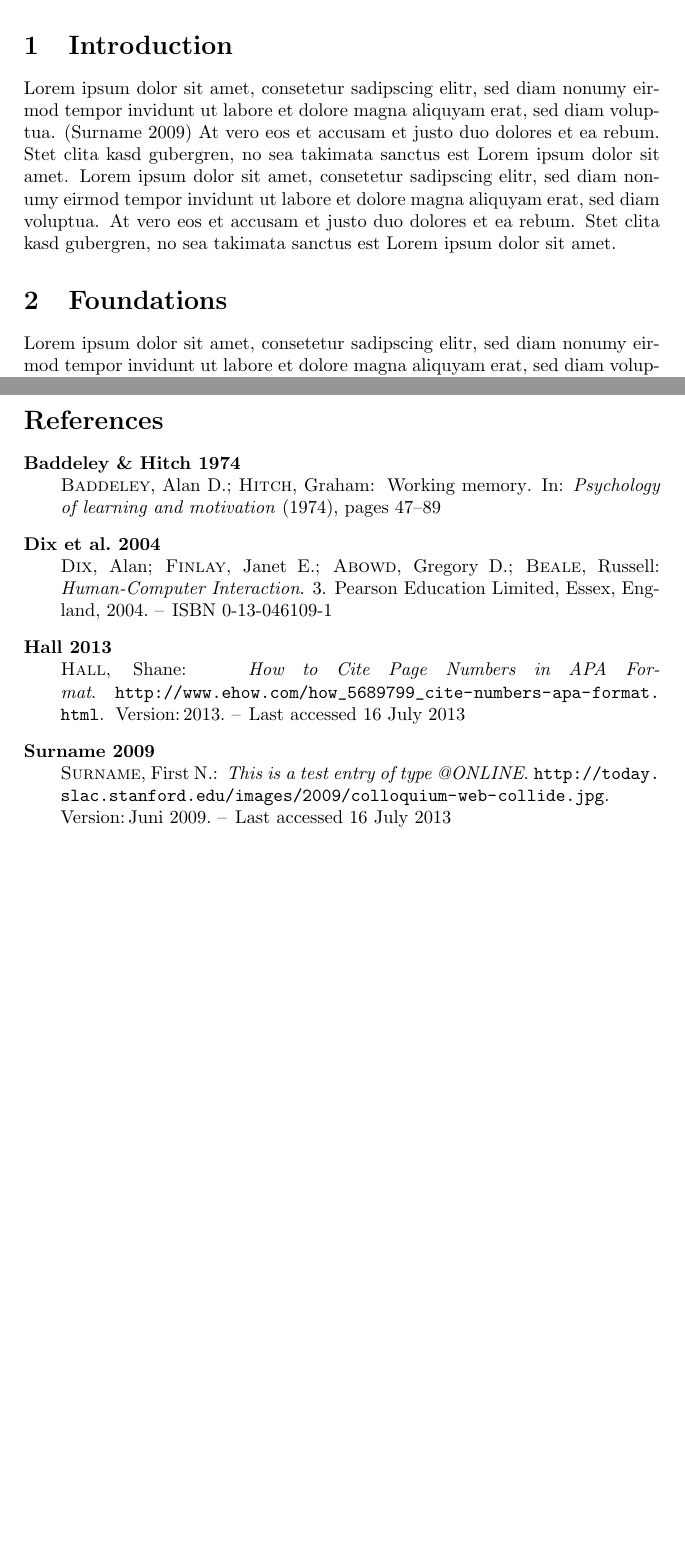
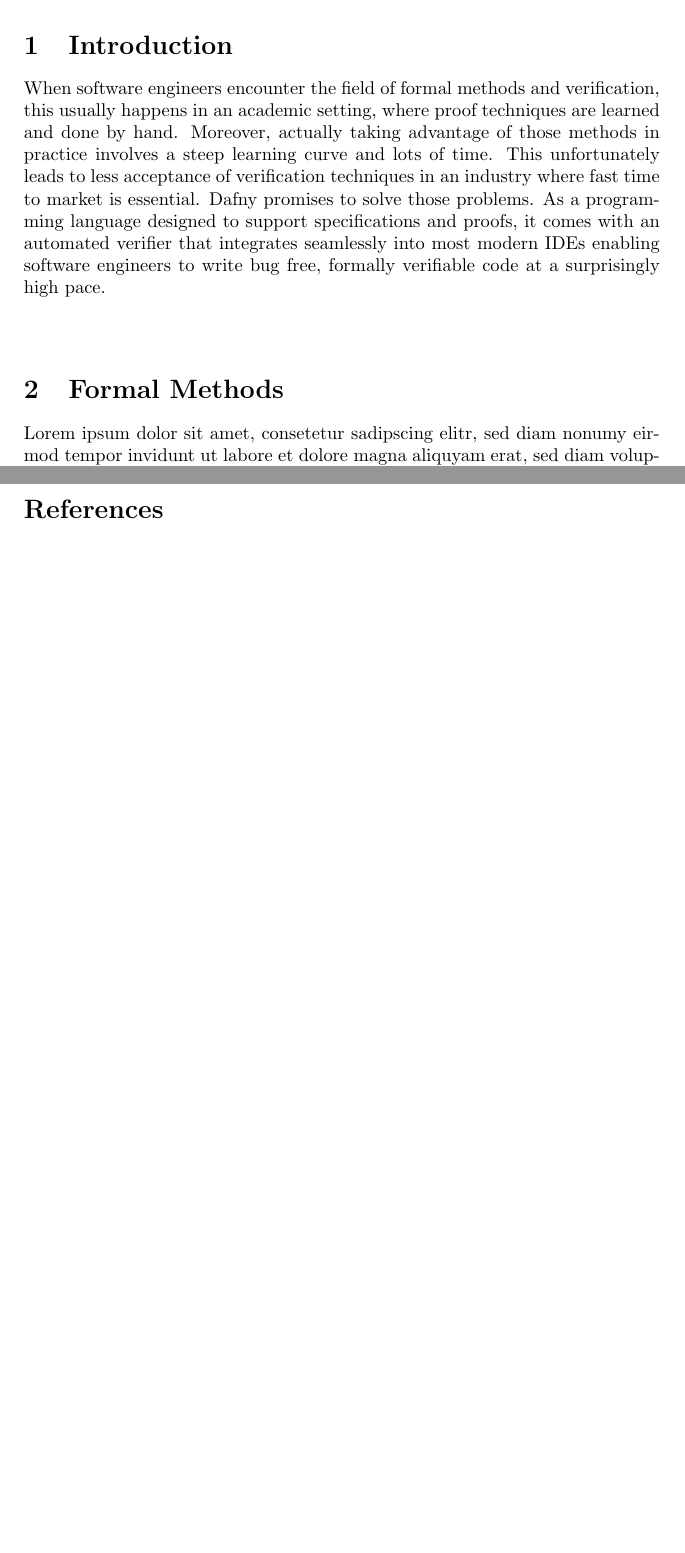
Before and after one commit to bkyuchuk/Dafny, a LaTeX paper (seminar-paper/verifying-imperative-prog-dafny.tex, which reads seminar-paper/references.bib): two parts of pages 3 and 6 of 6, joined at a grey line, cut so that both start at the same text, the shorter picture padded with empty space. The pictures show the PDF file seminar-paper/verifying-imperative-prog-dafny.pdf that the author committed with the source.

Commit message:
Abstract & Intro done :tada:

```diff
--- a/seminar-paper/references.bib
+++ b/seminar-paper/references.bib
@@ -1,7 +0,0 @@
-@book{Dix04,
-	author = {Dix, Alan and Finlay, Janet E. and Abowd, Gregory D. and Beale, Russell},
-	title = {Human-Computer Interaction},
-	edition = {3.},
-	publisher = {Pearson Education Limited},
-	address = {Essex, England},
-	year = {2004},
@@ -12,7 +10,0 @@
-@ONLINE{Stanford09,
-	author = {Surname, First Name},
-	title = {This is a test entry of type {@ONLINE}},
-	month = jun,
-	year = {2009},
-	url = {http://today.slac.stanford.edu/images/2009/colloquium-web-collide.jpg},
-	note = {Last accessed 16 July 2013}
@@ -40,16 +37,0 @@
-@misc{Hall,
-	author = {Hall, Shane},
-	title = {How to Cite Page Numbers in APA Format},
-	year = {2013},
-	url = {http://www.ehow.com/how_5689799_cite-numbers-apa-format.html},
-	note = {Last accessed 16 July 2013}
-}
-
-@article{Baddeley:1974ts,
-	author = {Baddeley, Alan D and Hitch, Graham},
-	title = {{Working memory}},
-	journal = {Psychology of learning and motivation},
-	publisher = {Academic Press},
-	year = {1974},
-	pages = {47--89}
-}
--- a/seminar-paper/verifying-imperative-prog-dafny.tex
+++ b/seminar-paper/verifying-imperative-prog-dafny.tex
@@ -46,4 +46,3 @@
 
 \vspace{2cm}
 \begin{abstract}
-	Lorem ipsum dolor sit amet, consetetur sadipscing elitr, sed diam nonumy eirmod tempor invidunt ut labore et dolore magna aliquyam erat, sed diam voluptua. At vero eos et accusam et justo duo dolores et ea rebum. Stet clita kasd gubergren, no sea takimata sanctus est Lorem ipsum dolor sit amet. Lorem ipsum dolor sit amet, consetetur sadipscing elitr, sed diam nonumy eirmod tempor invidunt ut labore et dolore magna aliquyam erat, sed diam voluptua. At vero eos et accusam et justo duo dolores et ea rebum. Stet clita kasd gubergren, no sea takimata sanctus est Lorem ipsum dolor sit amet.
@@ -55,10 +61,21 @@
 
 \section{Introduction} % (fold)
 \label{sec:introduction}
-Lorem ipsum dolor sit amet, consetetur sadipscing elitr, sed diam nonumy eirmod tempor invidunt ut labore et dolore magna aliquyam erat, sed diam voluptua. \citep{Stanford09} At vero eos et accusam et justo duo dolores et ea rebum. Stet clita kasd gubergren, no sea takimata sanctus est Lorem ipsum dolor sit amet. Lorem ipsum dolor sit amet, consetetur sadipscing elitr, sed diam nonumy eirmod tempor invidunt ut labore et dolore magna aliquyam erat, sed diam voluptua. At vero eos et accusam et justo duo dolores et ea rebum. Stet clita kasd gubergren, no sea takimata sanctus est Lorem ipsum dolor sit amet.
-% section introduction (end)
+When software engineers encounter the field of formal methods and verification, this usually happens
+in an academic setting, where proof techniques are learned and done by hand. Moreover, actually taking advantage
+of those methods in practice involves a steep learning curve and lots of time. This unfortunately leads to less
+acceptance of verification techniques in
+an industry where fast time to market is essential. Dafny promises to solve those problems. As a programming
+language designed to support specifications and proofs, it comes with an automated verifier that integrates
+seamlessly into most modern IDEs enabling software engineers to write bug free,
+formally verifiable code at a surprisingly high pace.\\
+\\
+%This work assumes the reader is familiarized with the fundamentals of program-semantics such as Floyd logic and
+%Hoare triples, as they will be needed to explain Dafny more effectively.
+%weakest
+%precondition $\mathcal{WP}$ and strongest postcondition $\mathcal{SP}$ of a program statement.
 
-\section{Foundations} % (fold)
+\section{Formal Methods} % (fold)
 \label{sec:foundations}
 Lorem ipsum dolor sit amet, consetetur sadipscing elitr, sed diam nonumy eirmod tempor invidunt ut labore et dolore magna aliquyam erat, sed diam voluptua. At vero eos et accusam et justo duo dolores et ea rebum. Stet clita kasd gubergren, no sea takimata sanctus est Lorem ipsum dolor sit amet. Lorem ipsum dolor sit amet, consetetur sadipscing elitr, sed diam nonumy eirmod tempor invidunt ut labore et dolore magna aliquyam erat, sed diam voluptua. At vero eos et accusam et justo duo dolores et ea rebum. Stet clita kasd gubergren, no sea takimata sanctus est Lorem ipsum dolor sit amet.
 
```
Also changed, not shown: seminar-paper/verifying-imperative-prog-dafny.bbl, seminar-paper/verifying-imperative-prog-dafny.pdf, seminar-paper/references.bib (40 more changed lines), seminar-paper/verifying-imperative-prog-dafny.tex (13 more changed lines), 9 other files.
